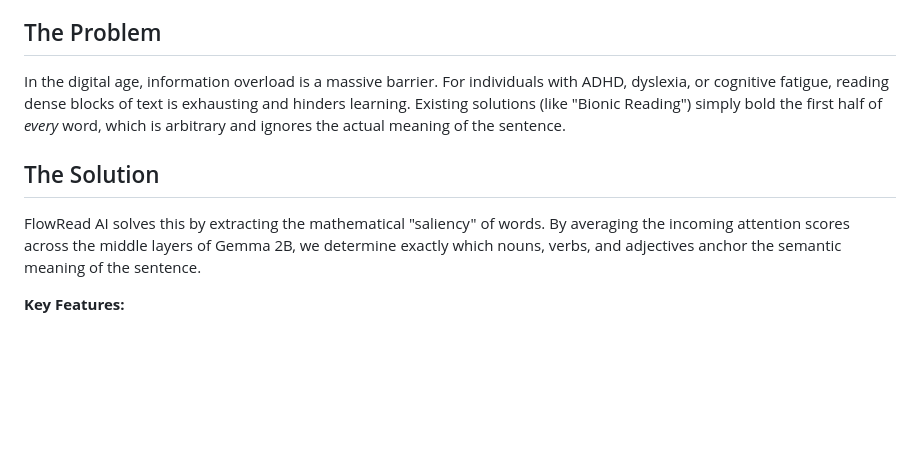
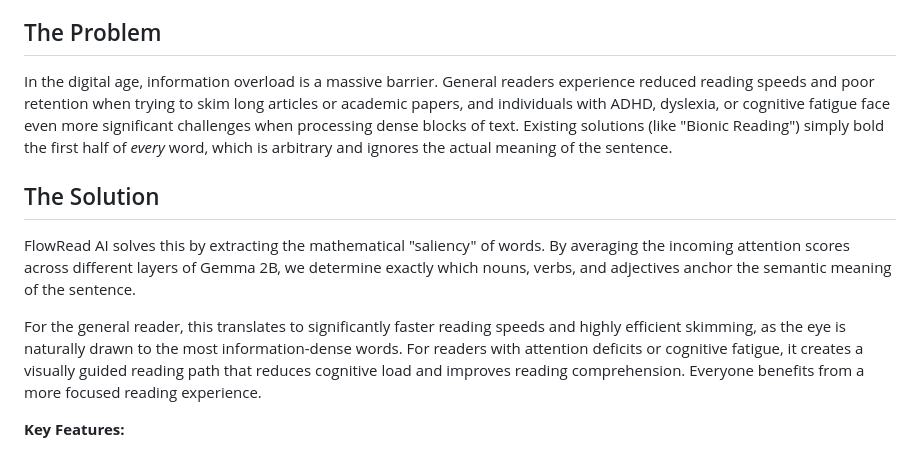
Before and after one commit to jobbl/flowread, a Markdown page: README.md, the part around the change. Rendered like a GitHub page; blank space fills up the shorter version.

Commit message:
Emphasize benefits for general readers and those with attention deficits

```diff
--- a/README.md
+++ b/README.md
@@ -5,10 +5,12 @@
 FlowRead AI is an accessibility and educational tool that dynamically bolds the most semantically important words in a text. It uses the raw, internal attention vectors of the **Google Gemma 2B** model to understand what words actually matter, creating a visually guided reading path that reduces cognitive load and improves reading comprehension.
 
 ## The Problem
-In the digital age, information overload is a massive barrier. For individuals with ADHD, dyslexia, or cognitive fatigue, reading dense blocks of text is exhausting and hinders learning. Existing solutions (like "Bionic Reading") simply bold the first half of *every* word, which is arbitrary and ignores the actual meaning of the sentence.
+In the digital age, information overload is a massive barrier. General readers experience reduced reading speeds and poor retention when trying to skim long articles or academic papers, and individuals with ADHD, dyslexia, or cognitive fatigue face even more significant challenges when processing dense blocks of text. Existing solutions (like "Bionic Reading") simply bold the first half of *every* word, which is arbitrary and ignores the actual meaning of the sentence.
 
 ## The Solution
-FlowRead AI solves this by extracting the mathematical "saliency" of words. By averaging the incoming attention scores across the middle layers of Gemma 2B, we determine exactly which nouns, verbs, and adjectives anchor the semantic meaning of the sentence.
+FlowRead AI solves this by extracting the mathematical "saliency" of words. By averaging the incoming attention scores across different layers of Gemma 2B, we determine exactly which nouns, verbs, and adjectives anchor the semantic meaning of the sentence.
+
+For the general reader, this translates to significantly faster reading speeds and highly efficient skimming, as the eye is naturally drawn to the most information-dense words. For readers with attention deficits or cognitive fatigue, it creates a visually guided reading path that reduces cognitive load and improves reading comprehension. Everyone benefits from a more focused reading experience.
 
 **Key Features:**
 * **True Semantic Saliency:** Real mathematical LLM attention extraction, ensuring only truly important words are emphasized.
```
